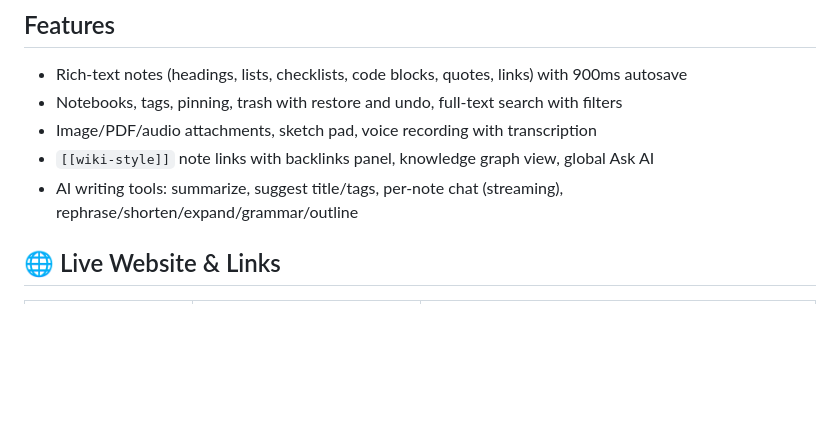
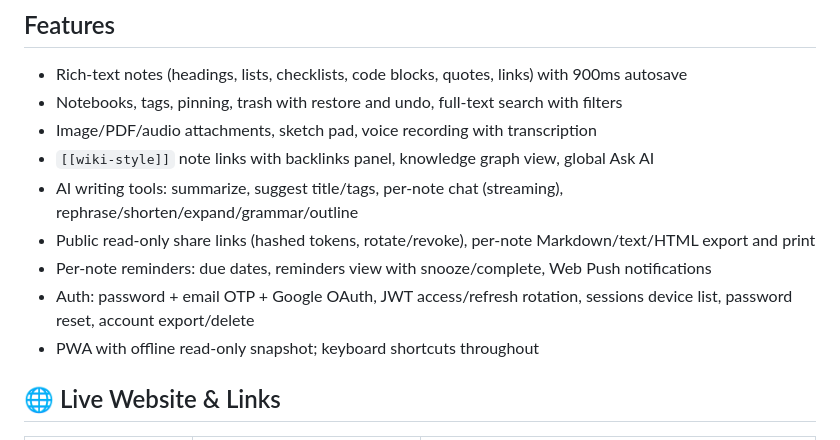
Before and after one commit to bruce12-glitch/Notin, a Markdown page: README.md, the part around the change. Drawn GitHub-style; blank space fills up the shorter version.

Commit message:
docs(readme): - Public read-only share links (hashed tokens, rotat (part 9)

```diff
--- a/README.md
+++ b/README.md
@@ -15,6 +15,10 @@ Notin is a full-stack note-taking app: a marketing landing site, a REST API back
 - Image/PDF/audio attachments, sketch pad, voice recording with transcription
 - `[[wiki-style]]` note links with backlinks panel, knowledge graph view, global Ask AI
 - AI writing tools: summarize, suggest title/tags, per-note chat (streaming), rephrase/shorten/expand/grammar/outline
+- Public read-only share links (hashed tokens, rotate/revoke), per-note Markdown/text/HTML export and print
+- Per-note reminders: due dates, reminders view with snooze/complete, Web Push notifications
+- Auth: password + email OTP + Google OAuth, JWT access/refresh rotation, sessions device list, password reset, account export/delete
+- PWA with offline read-only snapshot; keyboard shortcuts throughout
 
 ## 🌐 Live Website & Links
 
```
